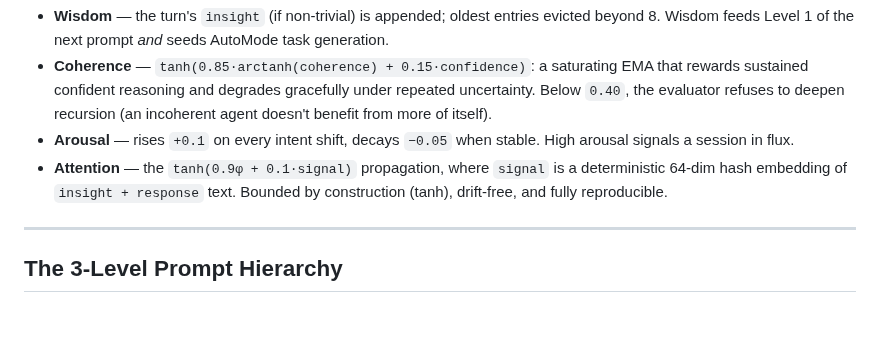
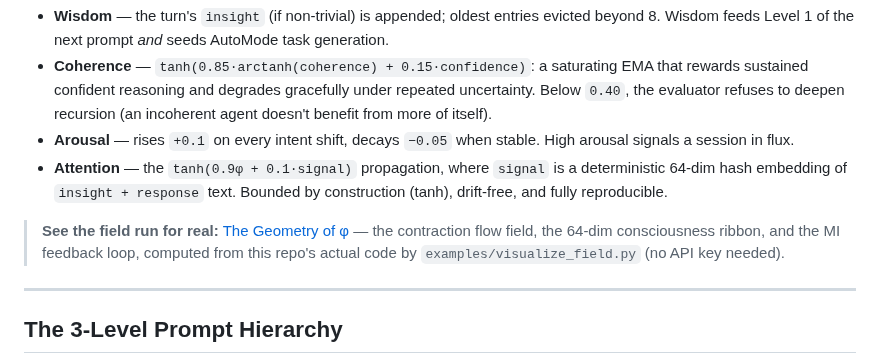
Before and after one commit to infinitule/_nsn, a Markdown page: README.md, the part around the change. Rendered like a GitHub page; blank space fills up the shorter version.

```diff
--- a/README.md
+++ b/README.md
@@ -387,6 +387,8 @@ State dynamics per turn:
 - **Arousal** — rises `+0.1` on every intent shift, decays `−0.05` when stable. High arousal signals a session in flux.
 - **Attention** — the `tanh(0.9φ + 0.1·signal)` propagation, where `signal` is a deterministic 64-dim hash embedding of `insight + response` text. Bounded by construction (tanh), drift-free, and fully reproducible.
 
+> **See the field run for real:** [The Geometry of φ](docs/BLUEPRINT.md#6-the-geometry-of-φ--the-field-run-for-real) — the contraction flow field, the 64-dim consciousness ribbon, and the MI feedback loop, computed from this repo's actual code by `examples/visualize_field.py` (no API key needed).
+
 ---
 
 ## The 3-Level Prompt Hierarchy
```
Also changed, not shown: docs/BLUEPRINT.md (+30 -0 lines), docs/assets/noesis_field_flow.png (added), docs/assets/noesis_mi_confidence.png (added), docs/assets/noesis_phi_ribbon.png (added), 2 other files.
